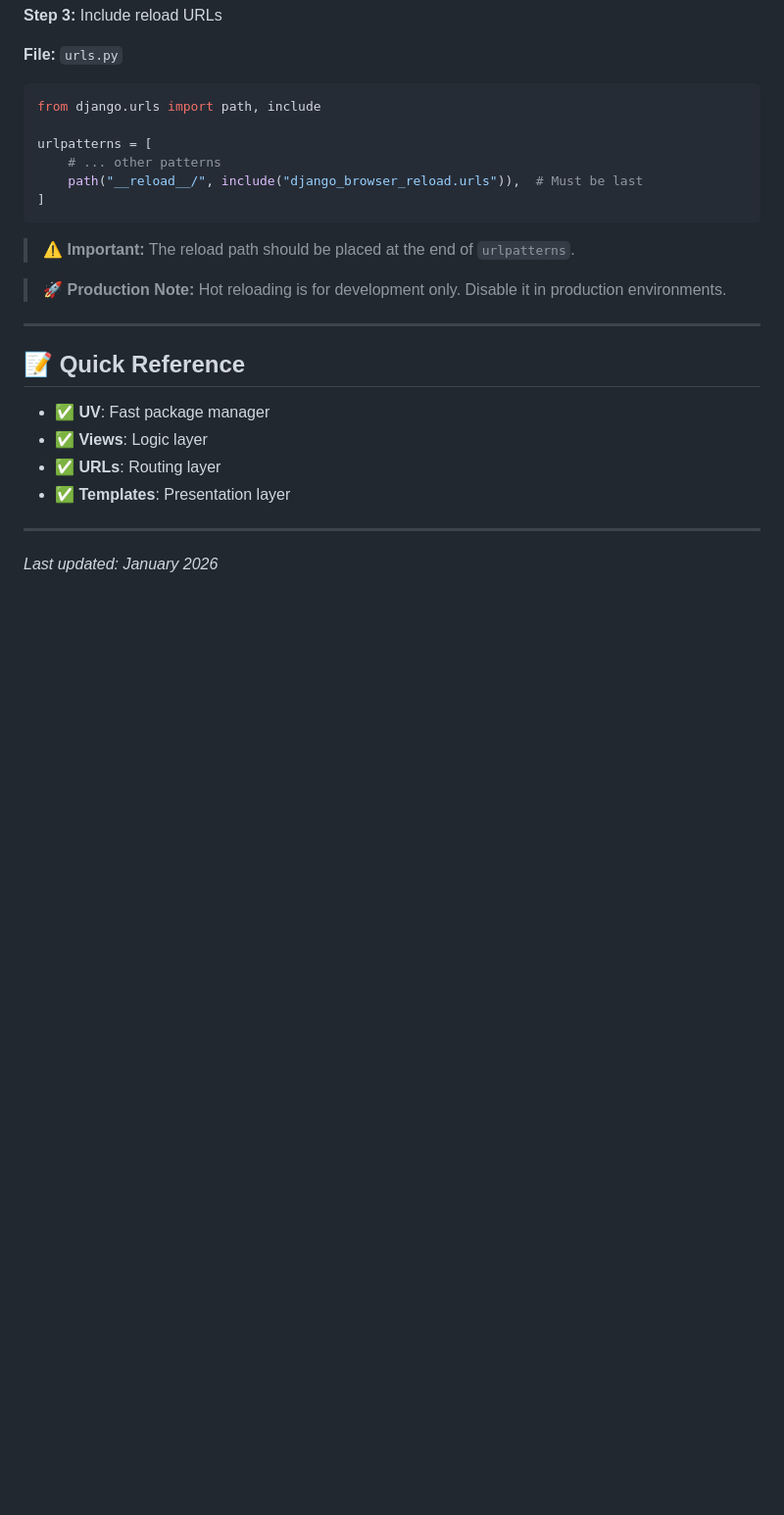
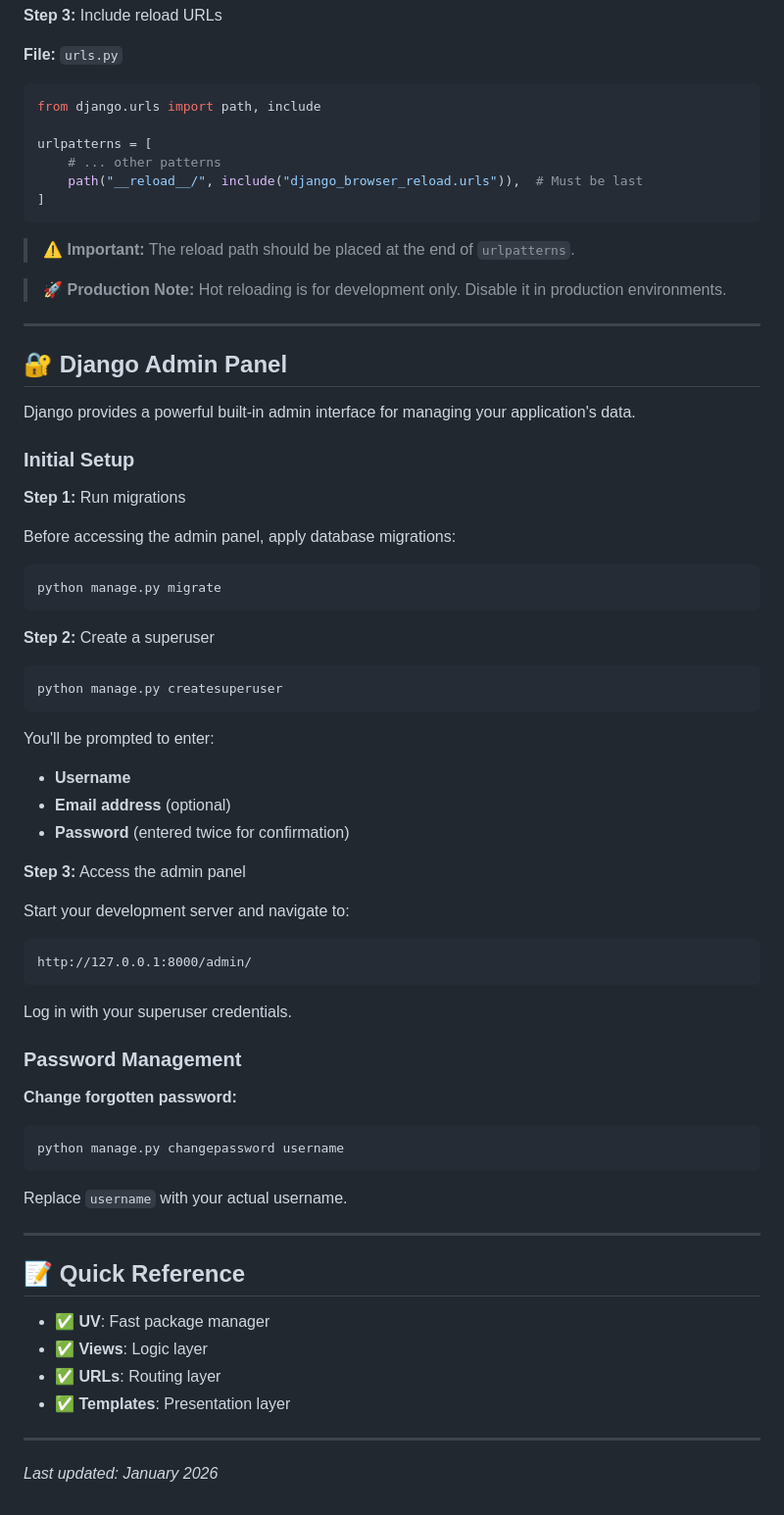
Before and after one commit to AkshatVerma-Code/Django-Learn, a Markdown page: README.md, the part around the change. Shown at 98% size. Rendered like a GitHub page; blank space fills up the shorter version.

Commit message:
Django Admin Panel

````diff
--- a/README.md
+++ b/README.md
@@ -475,6 +475,53 @@ urlpatterns = [
 
 ---
 
+## 🔐 Django Admin Panel
+
+Django provides a powerful built-in admin interface for managing your application's data.
+
+### Initial Setup
+
+**Step 1:** Run migrations
+
+Before accessing the admin panel, apply database migrations:
+
+```bash
+python manage.py migrate
+```
+
+**Step 2:** Create a superuser
+
+```bash
+python manage.py createsuperuser
+```
+
+You'll be prompted to enter:
+- **Username**
+- **Email address** (optional)
+- **Password** (entered twice for confirmation)
+
+**Step 3:** Access the admin panel
+
+Start your development server and navigate to:
+
+```
+http://127.0.0.1:8000/admin/
+```
+
+Log in with your superuser credentials.
+
+### Password Management
+
+**Change forgotten password:**
+
+```bash
+python manage.py changepassword username
+```
+
+Replace `username` with your actual username.
+
+---
+
 ## 📝 Quick Reference
 
 - ✅ **UV**: Fast package manager
````
